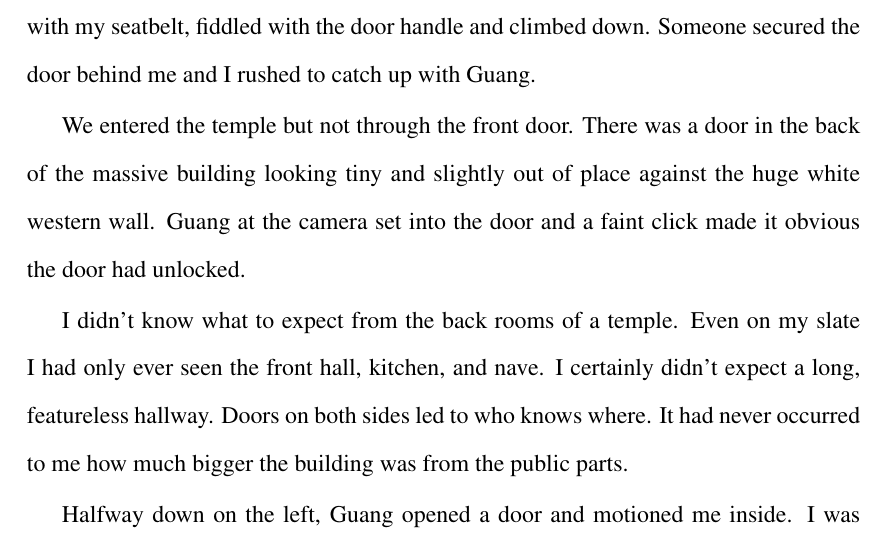
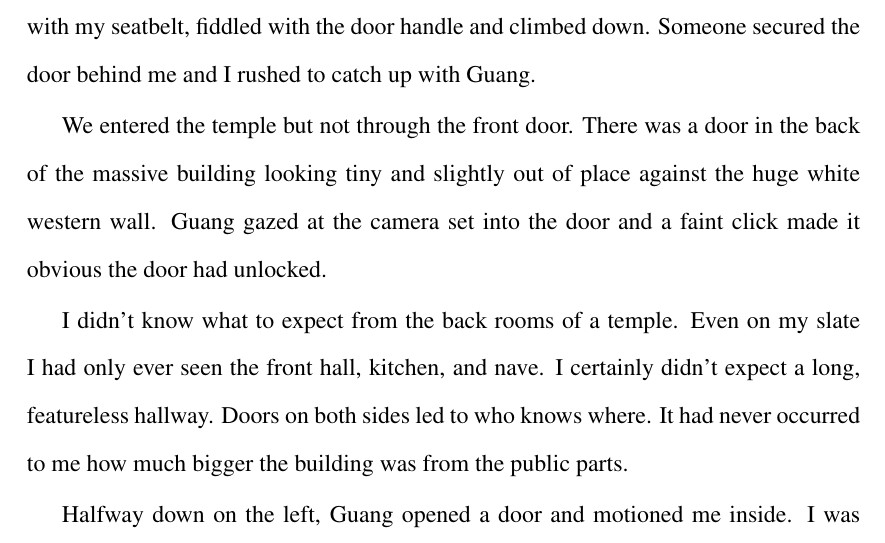
Before and after one commit to prototypo/MovingMars, a LaTeX thesis (source/GravitysChild.tex, which reads source/SteppingStone/SteppingStone.tex): part of page 28 of 41, cut so that both start at the same text. Compiled offline with pdfLaTeX.

Commit message:
Update SteppingStone.tex
A missing word; I used "gazed", but you may have a different word choice.

```diff
--- a/source/SteppingStone/SteppingStone.tex
+++ b/source/SteppingStone/SteppingStone.tex
@@ -30,7 +30,7 @@ My family had to make the trip to the temple every Saturday along with the rest
 
 We covered the distance in no time. Less than five minutes after we left we were already on the ground at the side of the temple. A novice, with her taupe robes and shaved head, ducked under the blades and opened the door for Guang. I struggled a bit with my seatbelt, fiddled with the door handle and climbed down. Someone secured the door behind me and I rushed to catch up with Guang.
 
-We entered the temple but not through the front door. There was a door in the back of the massive building looking tiny and slightly out of place against the huge white western wall. Guang at the camera set into the door and a faint click made it obvious the door had unlocked.
+We entered the temple but not through the front door. There was a door in the back of the massive building looking tiny and slightly out of place against the huge white western wall. Guang gazed at the camera set into the door and a faint click made it obvious the door had unlocked.
 
 I didn't know what to expect from the back rooms of a temple. Even on my slate I had only ever seen the front hall, kitchen, and nave. I certainly didn't expect a long, featureless hallway. Doors on both sides led to who knows where. It had never occurred to me how much bigger the building was from the public parts.
 
```
